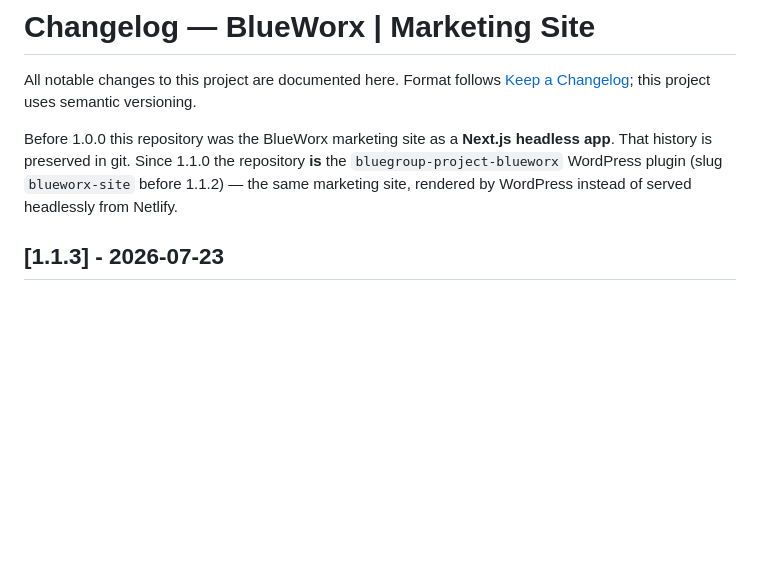
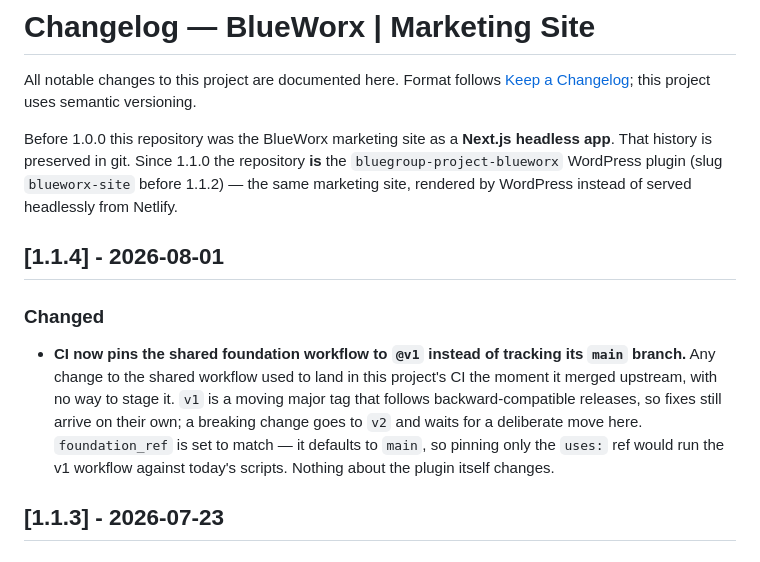
Before and after one commit to blueworx-io/bluegroup_project_blueworx, a Markdown page: CHANGELOG.md, the part around the change. Rendered like a GitHub page; blank space fills up the shorter version.

Commit message:
chore: bump the version and record the CI pin in the changelog
The guardrails require a version bump and a changelog entry on every pull
request, including CI-only ones. This carries the @v1 pin.

Refs blueworx-io/bluegroup_core_foundation#15

Co-Authored-By: Claude Opus 5 (1M context) <noreply@anthropic.com>

```diff
--- a/CHANGELOG.md
+++ b/CHANGELOG.md
@@ -9,6 +9,19 @@ headless app**. That history is preserved in git. Since 1.1.0 the repository
 **is** the `bluegroup-project-blueworx` WordPress plugin (slug `blueworx-site`
 before 1.1.2) — the same marketing site, rendered by WordPress instead of served
 headlessly from Netlify.
+
+## [1.1.4] - 2026-08-01
+
+### Changed
+
+- **CI now pins the shared foundation workflow to `@v1` instead of tracking its
+  `main` branch.** Any change to the shared workflow used to land in this
+  project's CI the moment it merged upstream, with no way to stage it. `v1` is a
+  moving major tag that follows backward-compatible releases, so fixes still
+  arrive on their own; a breaking change goes to `v2` and waits for a deliberate
+  move here. `foundation_ref` is set to match — it defaults to `main`, so pinning
+  only the `uses:` ref would run the v1 workflow against today's scripts.
+  Nothing about the plugin itself changes.
 
 ## [1.1.3] - 2026-07-23
 
```
